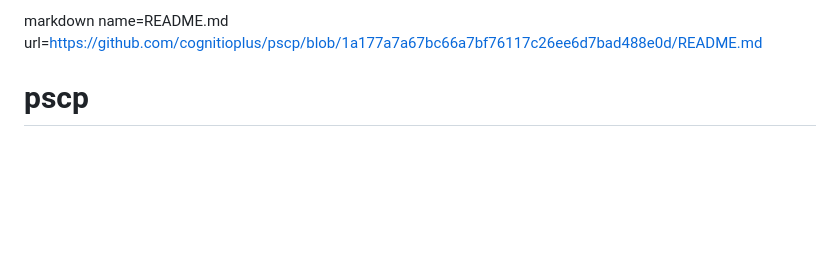
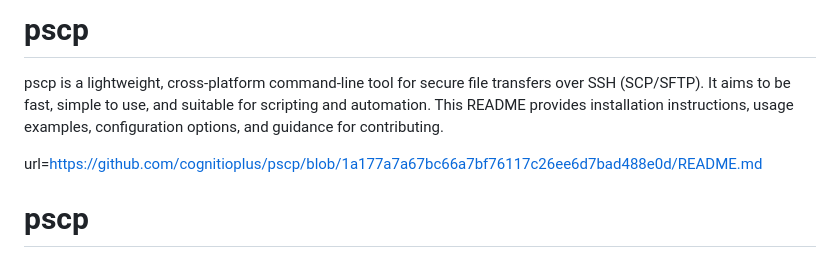
Before and after one commit to cognitioplus/pscp, a Markdown page: README.md, the part around the change printed below. Drawn GitHub-style; blank space fills up the shorter version.

```diff
--- a/README.md
+++ b/README.md
@@ -1,4 +1,8 @@
-markdown name=README.md url=https://github.com/cognitioplus/pscp/blob/1a177a7a67bc66a7bf76117c26ee6d7bad488e0d/README.md
+# pscp
+
+pscp is a lightweight, cross-platform command-line tool for secure file transfers over SSH (SCP/SFTP). It aims to be fast, simple to use, and suitable for scripting and automation. This README provides installation instructions, usage examples, configuration options, and guidance for contributing.
+
+url=https://github.com/cognitioplus/pscp/blob/1a177a7a67bc66a7bf76117c26ee6d7bad488e0d/README.md
 # pscp
 
 pscp is a lightweight, cross-platform command-line tool for secure file transfers over SSH (SCP/SFTP). It aims to be fast, simple to use, and suitable for scripting and automation. This README provides installation instructions, usage examples, configuration options, and guidance for contributing.
```
Also changed, not shown: other parts of README.md (+172 -0 lines).
